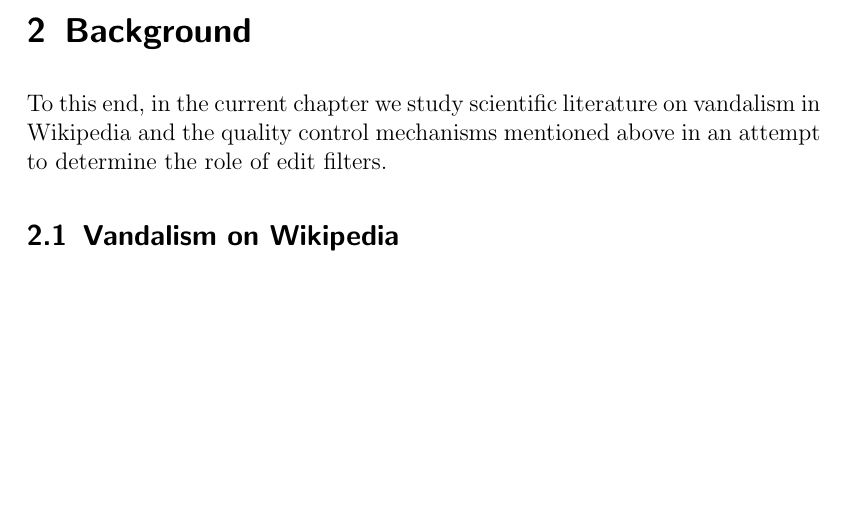
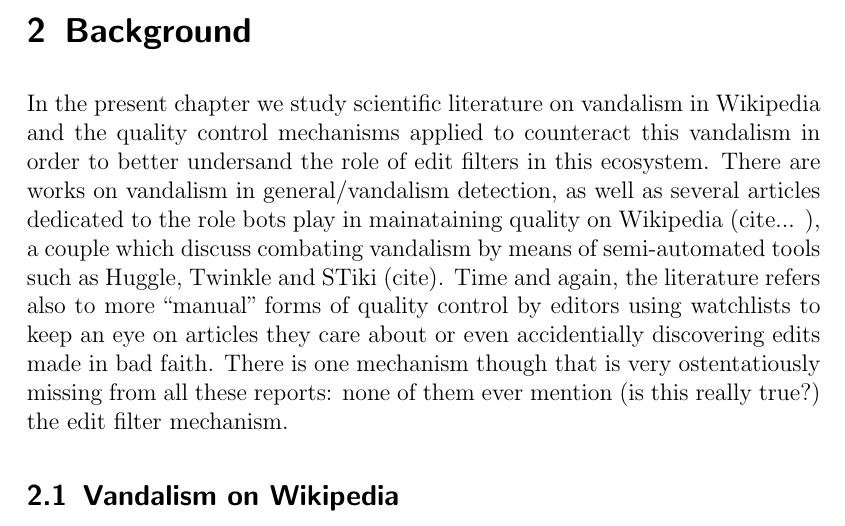
Before and after one commit to lusy/wikifilters, a LaTeX thesis (thesis/thesis_main.tex, which reads thesis/2-Background.tex): part of page 21 of 64, cut so that both start at the same text, the shorter picture padded with empty space. Compiled offline with pdfLaTeX.

Commit message:
Continue cleaning up background

```diff
--- a/thesis/2-Background.tex
+++ b/thesis/2-Background.tex
@@ -1,7 +1,10 @@
 \chapter{Background}
 \label{chap:background}
 
-To this end, in the current chapter we study scientific literature on vandalism in Wikipedia and the quality control mechanisms mentioned above in an attempt to determine the role of edit filters.
+In the present chapter we study scientific literature on vandalism in Wikipedia and the quality control mechanisms applied to counteract this vandalism in order to better undersand the role of edit filters in this ecosystem.
+There are works on vandalism in general/vandalism detection, as well as several articles dedicated to the role bots play in mainataining quality on Wikipedia (cite... ), a couple which discuss combating vandalism by means of semi-automated tools such as Huggle, Twinkle and STiki (cite).
+Time and again, the literature refers also to more ``manual'' forms of quality control by editors using watchlists to keep an eye on articles they care about or even accidentially discovering edits made in bad faith.
+There is one mechanism though that is very ostentatiously missing from all these reports: none of them ever mention (is this really true?) the edit filter mechanism.
 
 \section{Vandalism on Wikipedia}
 %TODO put here papers on vandalism
```
Also changed, not shown: thesis/2-Background.tex (3 more changed lines).
